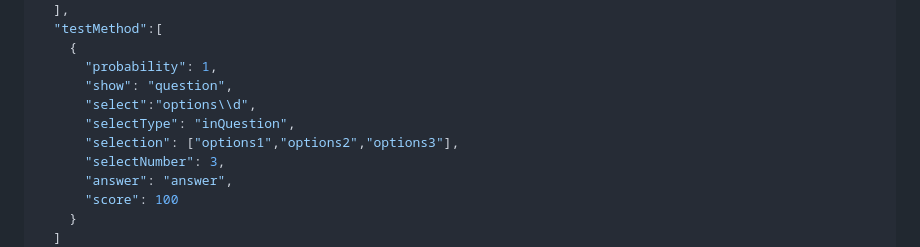
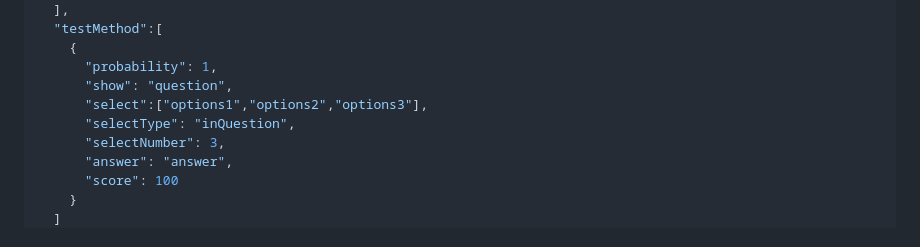
Before and after one commit to Philipp314/QuizRecall, a Markdown page: README.md, the part around the change. Drawn GitHub-style.

```diff
--- a/README.md
+++ b/README.md
@@ -141,9 +141,8 @@ WAP 是一款基於 **間隔重複 (Spaced Repetition)** 原理開發的輕量
     {
       "probability": 1,
       "show": "question",
-      "select":"options\\d",
+      "select":["options1","options2","options3"],
       "selectType": "inQuestion",
-      "selection": ["options1","options2","options3"],
       "selectNumber": 3,
       "answer": "answer",
       "score": 100
```
